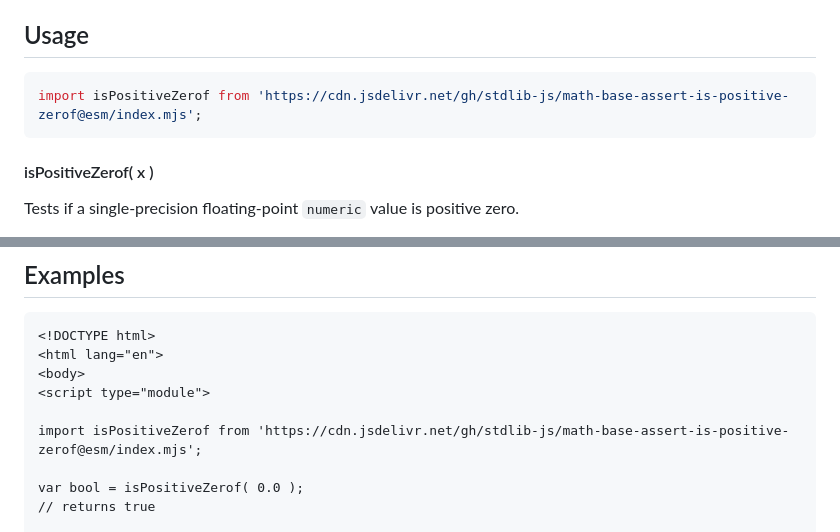
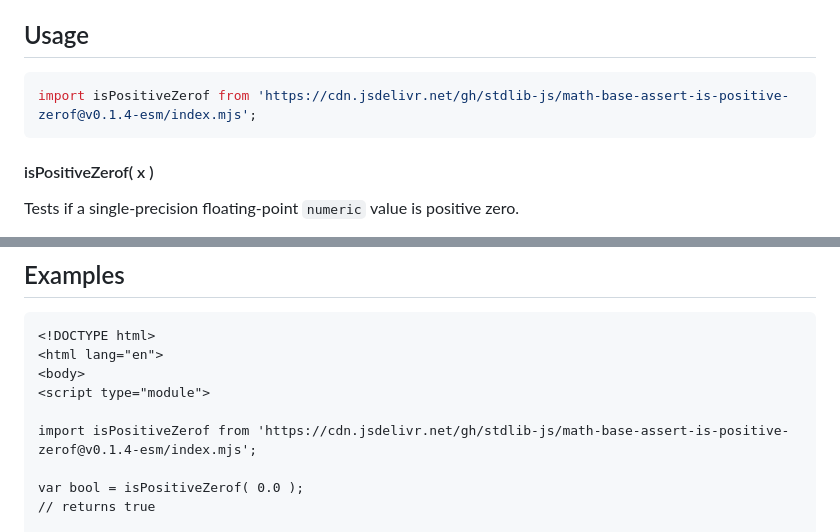
Before and after one commit to stdlib-js/math-base-assert-is-positive-zerof, a Markdown page: README.md, 2 parts joined by grey strips. Rendered like a GitHub page.

Commit message:
Update README.md for ESM bundle v0.1.4

````diff
--- a/README.md
+++ b/README.md
@@ -42,7 +42,7 @@ limitations under the License.
 ## Usage
 
 ```javascript
-import isPositiveZerof from 'https://cdn.jsdelivr.net/gh/stdlib-js/math-base-assert-is-positive-zerof@esm/index.mjs';
+import isPositiveZerof from 'https://cdn.jsdelivr.net/gh/stdlib-js/math-base-assert-is-positive-zerof@v0.1.4-esm/index.mjs';
 ```
 
 #### isPositiveZerof( x )
@@ -73,7 +73,7 @@ bool = isPositiveZerof( -0.0 );
 <body>
 <script type="module">
 
-import isPositiveZerof from 'https://cdn.jsdelivr.net/gh/stdlib-js/math-base-assert-is-positive-zerof@esm/index.mjs';
+import isPositiveZerof from 'https://cdn.jsdelivr.net/gh/stdlib-js/math-base-assert-is-positive-zerof@v0.1.4-esm/index.mjs';
 
 var bool = isPositiveZerof( 0.0 );
 // returns true
````
